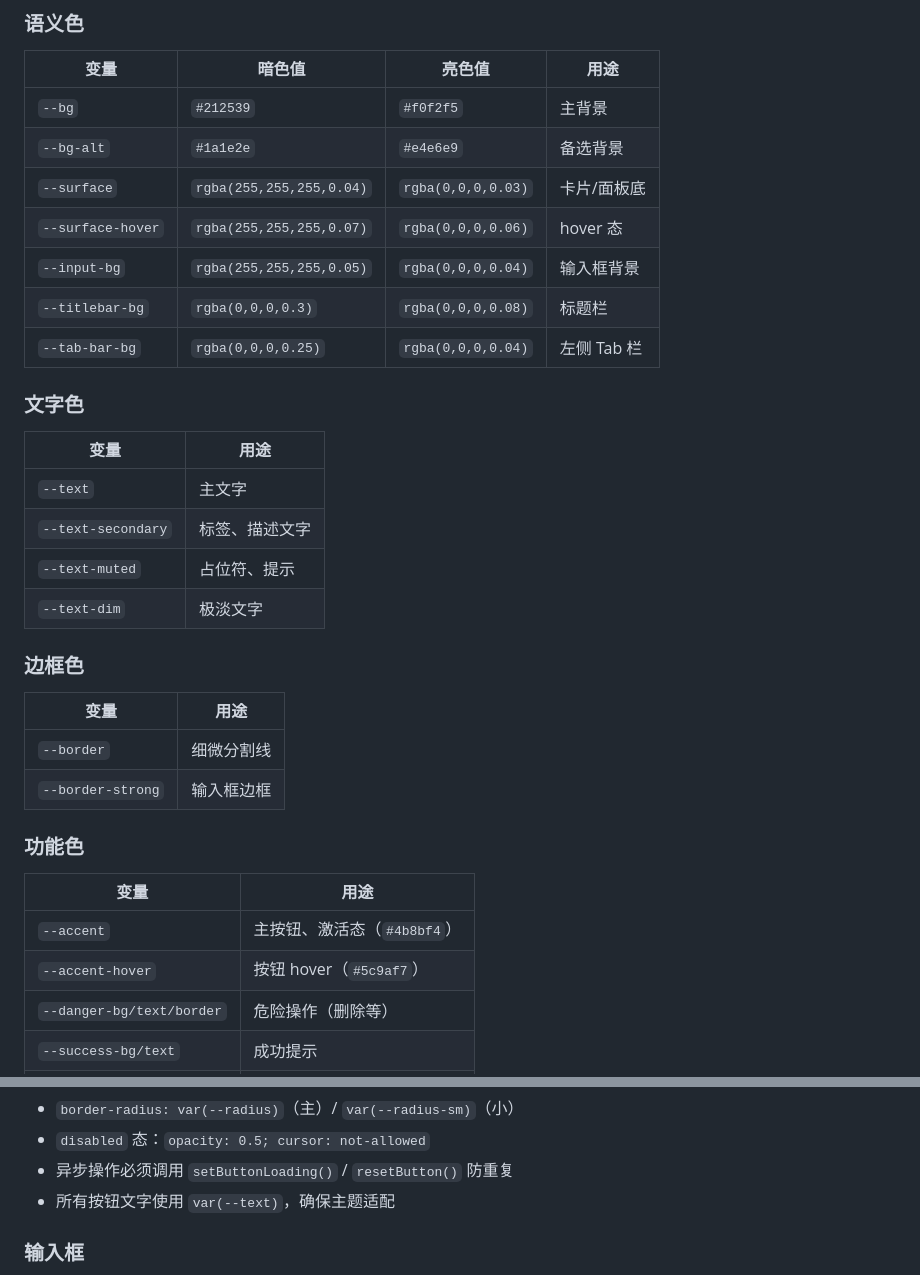
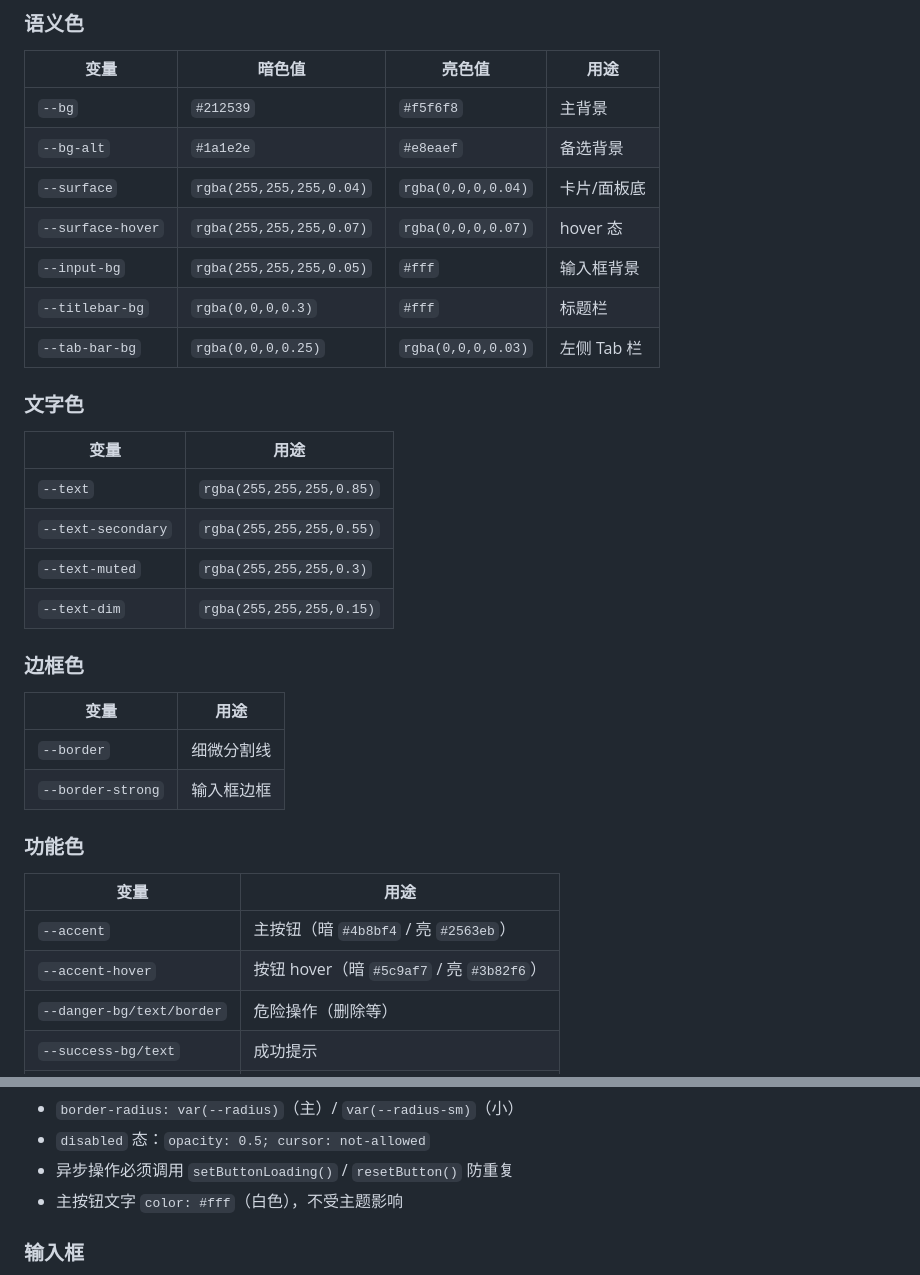
Before and after one commit to super-dakubo/hrbTools, a Markdown page: docs/design-system.md, 2 parts joined by grey strips. GitHub-like rendering.

Commit message:
docs: update design-system with corrected light mode values
Co-Authored-By: Claude Opus 4.7 <noreply@anthropic.com>

```diff
--- a/docs/design-system.md
+++ b/docs/design-system.md
@@ -35,22 +35,22 @@ window.matchMedia('(prefers-color-scheme: dark)')
 
 | 变量 | 暗色值 | 亮色值 | 用途 |
 |------|--------|--------|------|
-| `--bg` | `#212539` | `#f0f2f5` | 主背景 |
-| `--bg-alt` | `#1a1e2e` | `#e4e6e9` | 备选背景 |
-| `--surface` | `rgba(255,255,255,0.04)` | `rgba(0,0,0,0.03)` | 卡片/面板底 |
-| `--surface-hover` | `rgba(255,255,255,0.07)` | `rgba(0,0,0,0.06)` | hover 态 |
-| `--input-bg` | `rgba(255,255,255,0.05)` | `rgba(0,0,0,0.04)` | 输入框背景 |
-| `--titlebar-bg` | `rgba(0,0,0,0.3)` | `rgba(0,0,0,0.08)` | 标题栏 |
-| `--tab-bar-bg` | `rgba(0,0,0,0.25)` | `rgba(0,0,0,0.04)` | 左侧 Tab 栏 |
+| `--bg` | `#212539` | `#f5f6f8` | 主背景 |
+| `--bg-alt` | `#1a1e2e` | `#e8eaef` | 备选背景 |
+| `--surface` | `rgba(255,255,255,0.04)` | `rgba(0,0,0,0.04)` | 卡片/面板底 |
+| `--surface-hover` | `rgba(255,255,255,0.07)` | `rgba(0,0,0,0.07)` | hover 态 |
+| `--input-bg` | `rgba(255,255,255,0.05)` | `#fff` | 输入框背景 |
+| `--titlebar-bg` | `rgba(0,0,0,0.3)` | `#fff` | 标题栏 |
+| `--tab-bar-bg` | `rgba(0,0,0,0.25)` | `rgba(0,0,0,0.03)` | 左侧 Tab 栏 |
 
 ### 文字色
 
 | 变量 | 用途 |
 |------|------|
-| `--text` | 主文字 |
-| `--text-secondary` | 标签、描述文字 |
-| `--text-muted` | 占位符、提示 |
-| `--text-dim` | 极淡文字 |
+| `--text` | `rgba(255,255,255,0.85)` | `rgba(0,0,0,0.85)` | 主文字 |
+| `--text-secondary` | `rgba(255,255,255,0.55)` | `rgba(0,0,0,0.58)` | 标签、描述 |
+| `--text-muted` | `rgba(255,255,255,0.3)` | `rgba(0,0,0,0.38)` | 占位符、提示 |
+| `--text-dim` | `rgba(255,255,255,0.15)` | `rgba(0,0,0,0.2)` | 极淡文字 |
 
 ### 边框色
 
@@ -63,8 +63,8 @@ window.matchMedia('(prefers-color-scheme: dark)')
 
 | 变量 | 用途 |
 |------|------|
-| `--accent` | 主按钮、激活态（`#4b8bf4`） |
-| `--accent-hover` | 按钮 hover（`#5c9af7`） |
+| `--accent` | 主按钮（暗 `#4b8bf4` / 亮 `#2563eb`） |
+| `--accent-hover` | 按钮 hover（暗 `#5c9af7` / 亮 `#3b82f6`） |
 | `--danger-bg/text/border` | 危险操作（删除等） |
 | `--success-bg/text` | 成功提示 |
 | `--error-bg/text` | 错误提示 |
@@ -135,7 +135,7 @@ window.matchMedia('(prefers-color-scheme: dark)')
 - `border-radius: var(--radius)`（主）/ `var(--radius-sm)`（小）
 - `disabled` 态：`opacity: 0.5; cursor: not-allowed`
 - 异步操作必须调用 `setButtonLoading()` / `resetButton()` 防重复
-- 所有按钮文字使用 `var(--text)`，确保主题适配
+- 主按钮文字 `color: #fff`（白色），不受主题影响
 
 ### 输入框
 
```
